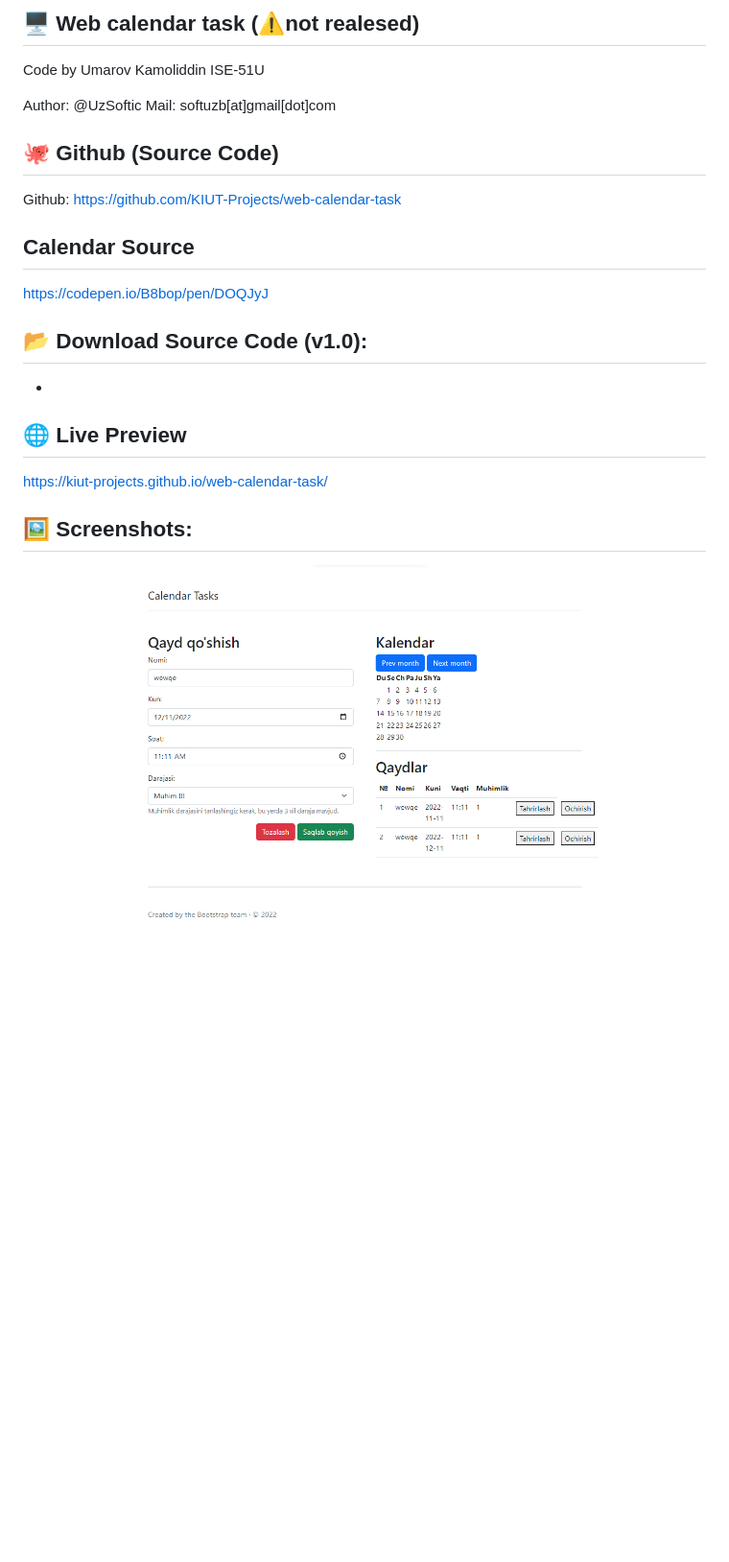
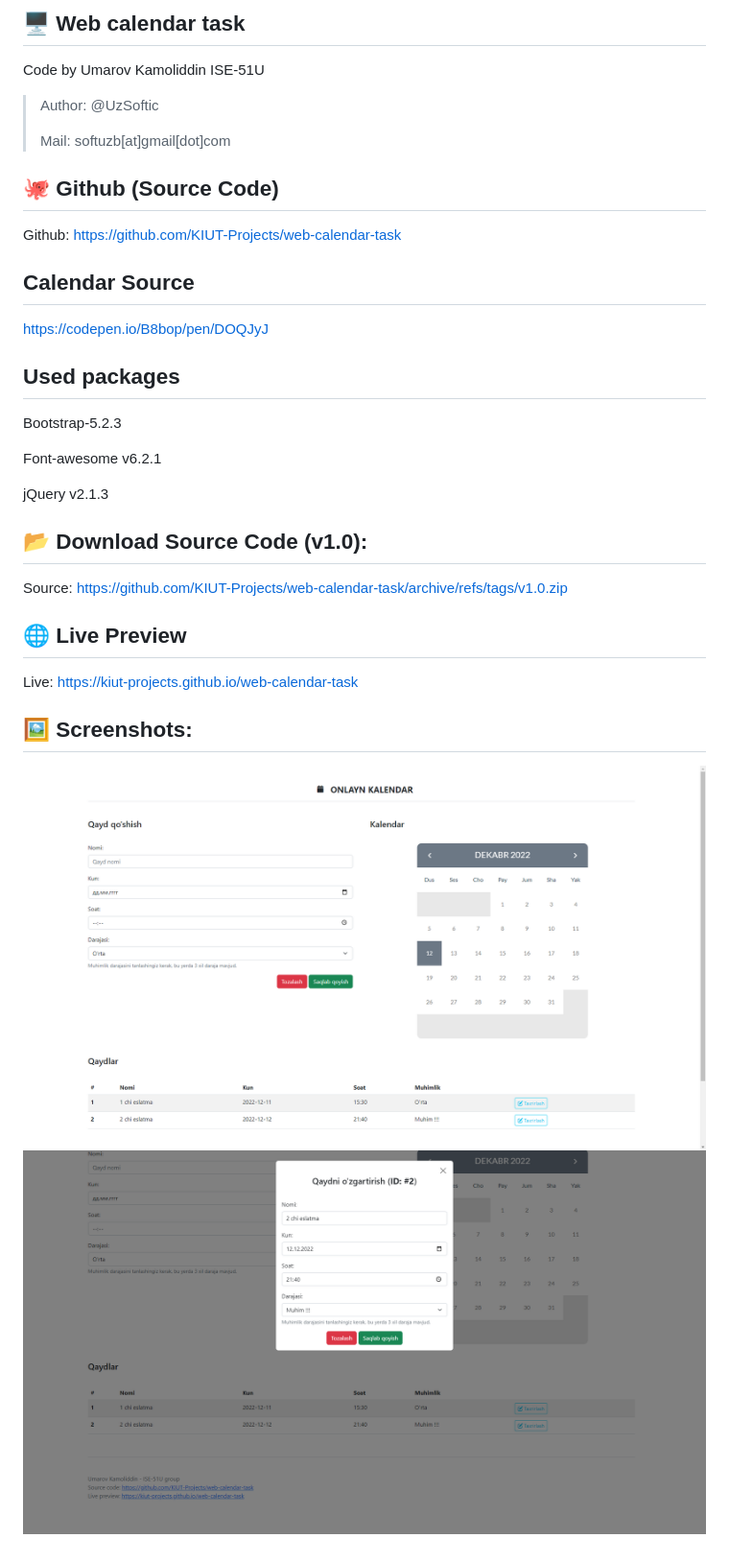
Before and after one commit to KIUT-Projects/web-calendar-task, a Markdown page: readme.md, the part around the change. Shown: that part at 96% size. Rendered like a GitHub page; pictures changed too: .github/screenshot-2.png (added), .github/screenshot.png; blank space fills up the shorter version.

Commit message:
realesed v1.0

```diff
--- a/readme.md
+++ b/readme.md
@@ -1,9 +1,10 @@
-## 🖥 Web calendar task (⚠️not realesed)
+## 🖥 Web calendar task
 
 Code by Umarov Kamoliddin ISE-51U
 
-Author: @UzSoftic
-Mail: softuzb[at]gmail[dot]com
+> Author: @UzSoftic
+>
+> Mail: softuzb[at]gmail[dot]com
 
 ## 🐙 Github (Source Code)
 Github: https://github.com/KIUT-Projects/web-calendar-task
@@ -11,11 +12,19 @@ Github: https://github.com/KIUT-Projects/web-calendar-task
 ## Calendar Source
 https://codepen.io/B8bop/pen/DOQJyJ
 
+## Used packages
+Bootstrap-5.2.3
+
+Font-awesome v6.2.1
+
+jQuery v2.1.3
+
 ## 📂 Download Source Code (v1.0):
--
+Source: https://github.com/KIUT-Projects/web-calendar-task/archive/refs/tags/v1.0.zip
 
 ## 🌐 Live Preview
-https://kiut-projects.github.io/web-calendar-task/
+Live: https://kiut-projects.github.io/web-calendar-task
 
 ## 🖼 Screenshots:
 ![](.github/screenshot.png)
+![](.github/screenshot-2.png)
```
Also changed, not shown: 3 other files.
